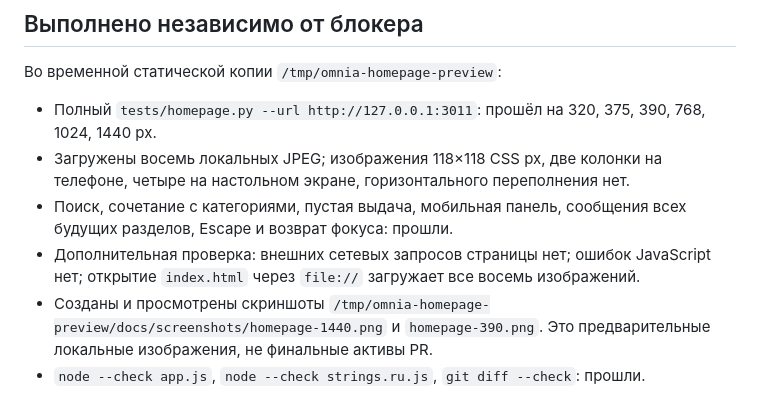
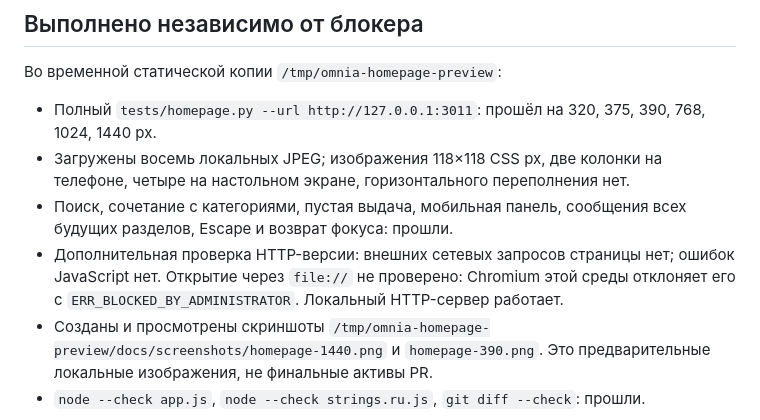
Before and after one commit to homoprovincialis/Omnia-Mundi, a Markdown page: docs/validation-2026-10-25.md, the part around the change. Drawn GitHub-style.

Commit message:
Clarify file URL check blocked by managed browser policy

```diff
--- a/docs/validation-2026-10-25.md
+++ b/docs/validation-2026-10-25.md
@@ -13,7 +13,7 @@ CDN `images.unsplash.com`: HTTP 200, скачаны восемь настоящ
 - Полный `tests/homepage.py --url http://127.0.0.1:3011`: прошёл на 320, 375, 390, 768, 1024, 1440 px.
 - Загружены восемь локальных JPEG; изображения 118×118 CSS px, две колонки на телефоне, четыре на настольном экране, горизонтального переполнения нет.
 - Поиск, сочетание с категориями, пустая выдача, мобильная панель, сообщения всех будущих разделов, Escape и возврат фокуса: прошли.
-- Дополнительная проверка: внешних сетевых запросов страницы нет; ошибок JavaScript нет; открытие `index.html` через `file://` загружает все восемь изображений.
+- Дополнительная проверка HTTP-версии: внешних сетевых запросов страницы нет; ошибок JavaScript нет. Открытие через `file://` не проверено: Chromium этой среды отклоняет его с `ERR_BLOCKED_BY_ADMINISTRATOR`. Локальный HTTP-сервер работает.
 - Созданы и просмотрены скриншоты `/tmp/omnia-homepage-preview/docs/screenshots/homepage-1440.png` и `homepage-390.png`. Это предварительные локальные изображения, не финальные активы PR.
 - `node --check app.js`, `node --check strings.ru.js`, `git diff --check`: прошли.
 
```
